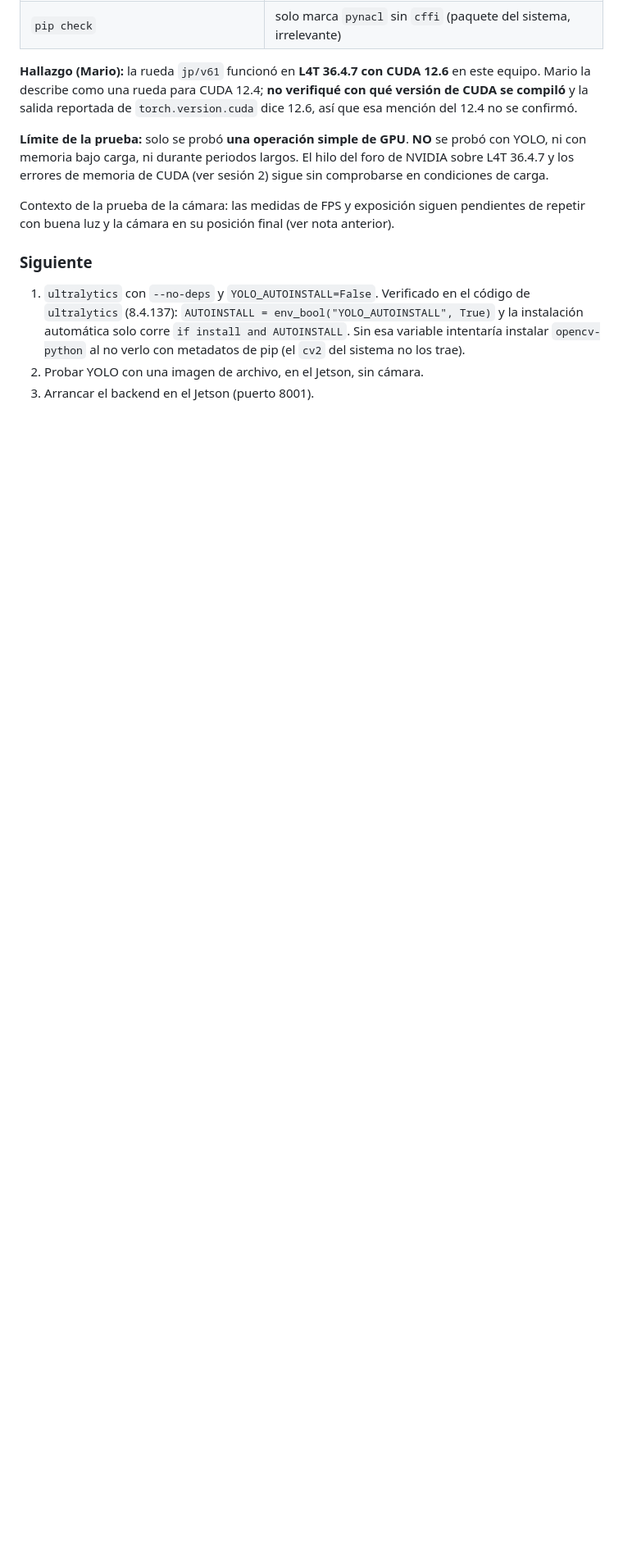
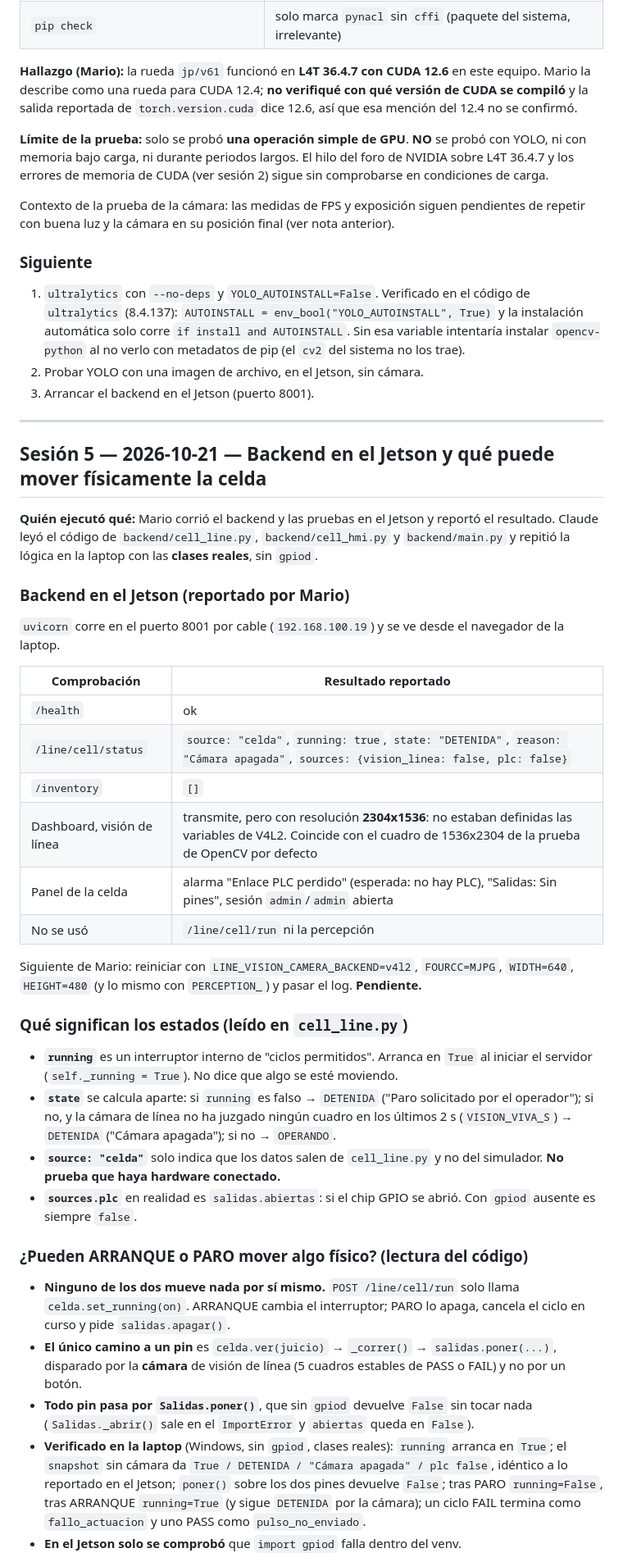
Before and after one commit to MarioMendez-123/INTEGRADORA, a Markdown page: docs/jetson/BITACORA_JETSON.md, the part around one of its changes. Shown at 82% size. Rendered like a GitHub page; blank space fills up the shorter version.

```diff
--- a/docs/jetson/BITACORA_JETSON.md
+++ b/docs/jetson/BITACORA_JETSON.md
@@ -525,3 +525,58 @@ repetir con buena luz y la cámara en su posición final (ver nota anterior).
    sistema no los trae).
 2. Probar YOLO con una imagen de archivo, en el Jetson, sin cámara.
 3. Arrancar el backend en el Jetson (puerto 8001).
+
+---
+
+## Sesión 5 — 2026-10-21 — Backend en el Jetson y qué puede mover físicamente la celda
+
+**Quién ejecutó qué:** Mario corrió el backend y las pruebas en el Jetson y reportó el
+resultado. Claude leyó el código de `backend/cell_line.py`, `backend/cell_hmi.py` y
+`backend/main.py` y repitió la lógica en la laptop con las **clases reales**, sin `gpiod`.
+
+### Backend en el Jetson (reportado por Mario)
+
+`uvicorn` corre en el puerto 8001 por cable (`192.168.100.19`) y se ve desde el navegador
+de la laptop.
+
+| Comprobación | Resultado reportado |
+|---|---|
+| `/health` | ok |
+| `/line/cell/status` | `source: "celda"`, `running: true`, `state: "DETENIDA"`, `reason: "Cámara apagada"`, `sources: {vision_linea: false, plc: false}` |
+| `/inventory` | `[]` |
+| Dashboard, visión de línea | transmite, pero con resolución **2304x1536**: no estaban definidas las variables de V4L2. Coincide con el cuadro de 1536x2304 de la prueba de OpenCV por defecto |
+| Panel de la celda | alarma "Enlace PLC perdido" (esperada: no hay PLC), "Salidas: Sin pines", sesión `admin`/`admin` abierta |
+| No se usó | `/line/cell/run` ni la percepción |
+
+Siguiente de Mario: reiniciar con `LINE_VISION_CAMERA_BACKEND=v4l2`, `FOURCC=MJPG`,
+`WIDTH=640`, `HEIGHT=480` (y lo mismo con `PERCEPTION_`) y pasar el log. **Pendiente.**
+
+### Qué significan los estados (leído en `cell_line.py`)
+
+- **`running`** es un interruptor interno de "ciclos permitidos". Arranca en `True` al iniciar
+  el servidor (`self._running = True`). No dice que algo se esté moviendo.
+- **`state`** se calcula aparte: si `running` es falso → `DETENIDA` ("Paro solicitado por el
+  operador"); si no, y la cámara de línea no ha juzgado ningún cuadro en los últimos 2 s
+  (`VISION_VIVA_S`) → `DETENIDA` ("Cámara apagada"); si no → `OPERANDO`.
+- **`source: "celda"`** solo indica que los datos salen de `cell_line.py` y no del
+  simulador. **No prueba que haya hardware conectado.**
+- **`sources.plc`** en realidad es `salidas.abiertas`: si el chip GPIO se abrió. Con `gpiod`
+  ausente es siempre `false`.
+
+### ¿Pueden ARRANQUE o PARO mover algo físico? (lectura del código)
+
+- **Ninguno de los dos mueve nada por sí mismo.** `POST /line/cell/run` solo llama
+  `celda.set_running(on)`. ARRANQUE cambia el interruptor; PARO lo apaga, cancela el ciclo en
+  curso y pide `salidas.apagar()`.
+- **El único camino a un pin** es `celda.ver(juicio)` → `_correr()` → `salidas.poner(...)`,
+  disparado por la **cámara** de visión de línea (5 cuadros estables de PASS o FAIL) y no por
+  un botón.
+- **Todo pin pasa por `Salidas.poner()`**, que sin `gpiod` devuelve `False` sin tocar nada
+  (`Salidas._abrir()` sale en el `ImportError` y `abiertas` queda en `False`).
+- **Verificado en la laptop** (Windows, sin `gpiod`, clases reales): `running` arranca en
+  `True`; el `snapshot` sin cámara da `True / DETENIDA / "Cámara apagada" / plc false`,
+  idéntico a lo reportado en el Jetson; `poner()` sobre los dos pines devuelve `False`; tras PARO
+  `running=False`, tras ARRANQUE `running=True` (y sigue `DETENIDA` por la cámara); un ciclo FAIL
+  termina como `fallo_actuacion` y uno PASS como `pulso_no_enviado`.
+- **En el Jetson solo se comprobó** que `import gpiod` falla dentro del venv.
+
```
Also changed, not shown: other parts of docs/jetson/BITACORA_JETSON.md (+42 -0 lines).
